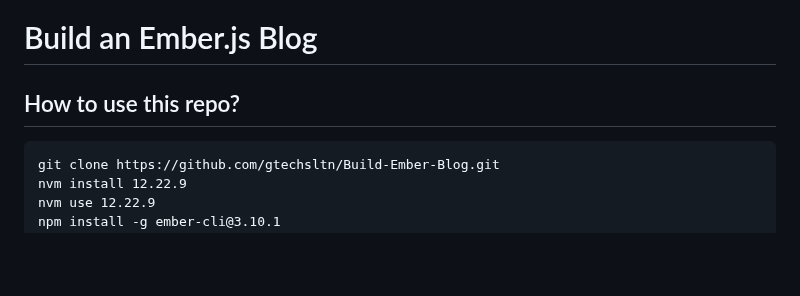
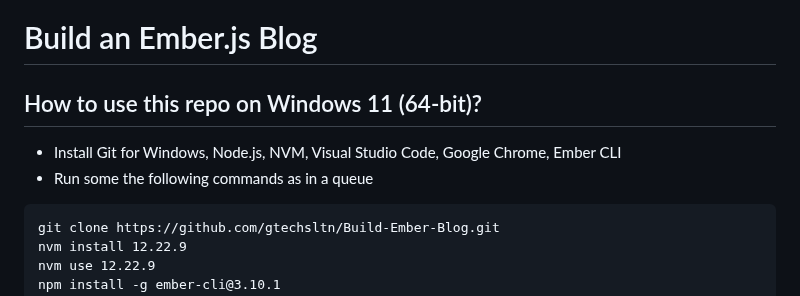
Before and after one commit to gtechsltn/Build-Ember-Blog, a Markdown page: README.md, the part around the change. GitHub-like rendering; blank space fills up the shorter version.

````diff
--- a/README.md
+++ b/README.md
@@ -1,6 +1,8 @@
 # Build an Ember.js Blog
 
-## How to use this repo?
+## How to use this repo on Windows 11 (64-bit)?
++ Install Git for Windows, Node.js, NVM, Visual Studio Code, Google Chrome, Ember CLI
++ Run some the following commands as in a queue
 ```
 git clone https://github.com/gtechsltn/Build-Ember-Blog.git
 nvm install 12.22.9
````
